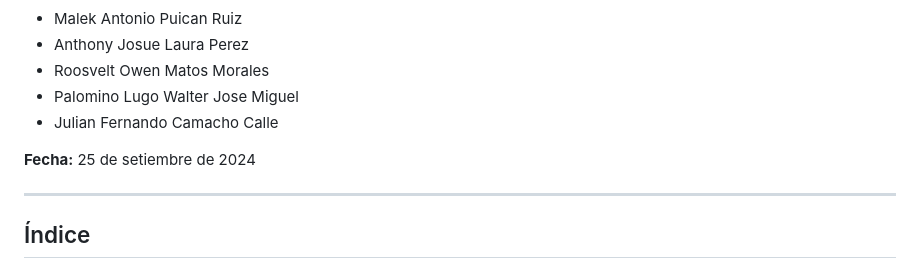
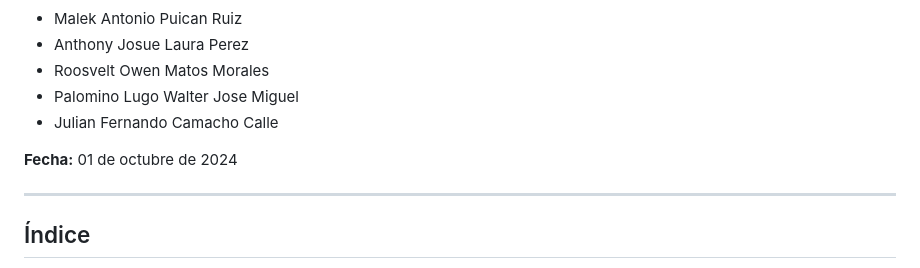
Before and after one commit to JulianCamachoCalle/DonnaPizza2, a Markdown page: README.md, the part around the change. Drawn GitHub-style.

```diff
--- a/README.md
+++ b/README.md
@@ -11,7 +11,7 @@
 - Palomino Lugo Walter Jose Miguel
 - Julian Fernando Camacho Calle
 
-**Fecha:** 25 de setiembre de 2024
+**Fecha:** 01 de octubre de 2024
 
 ---
 
```
